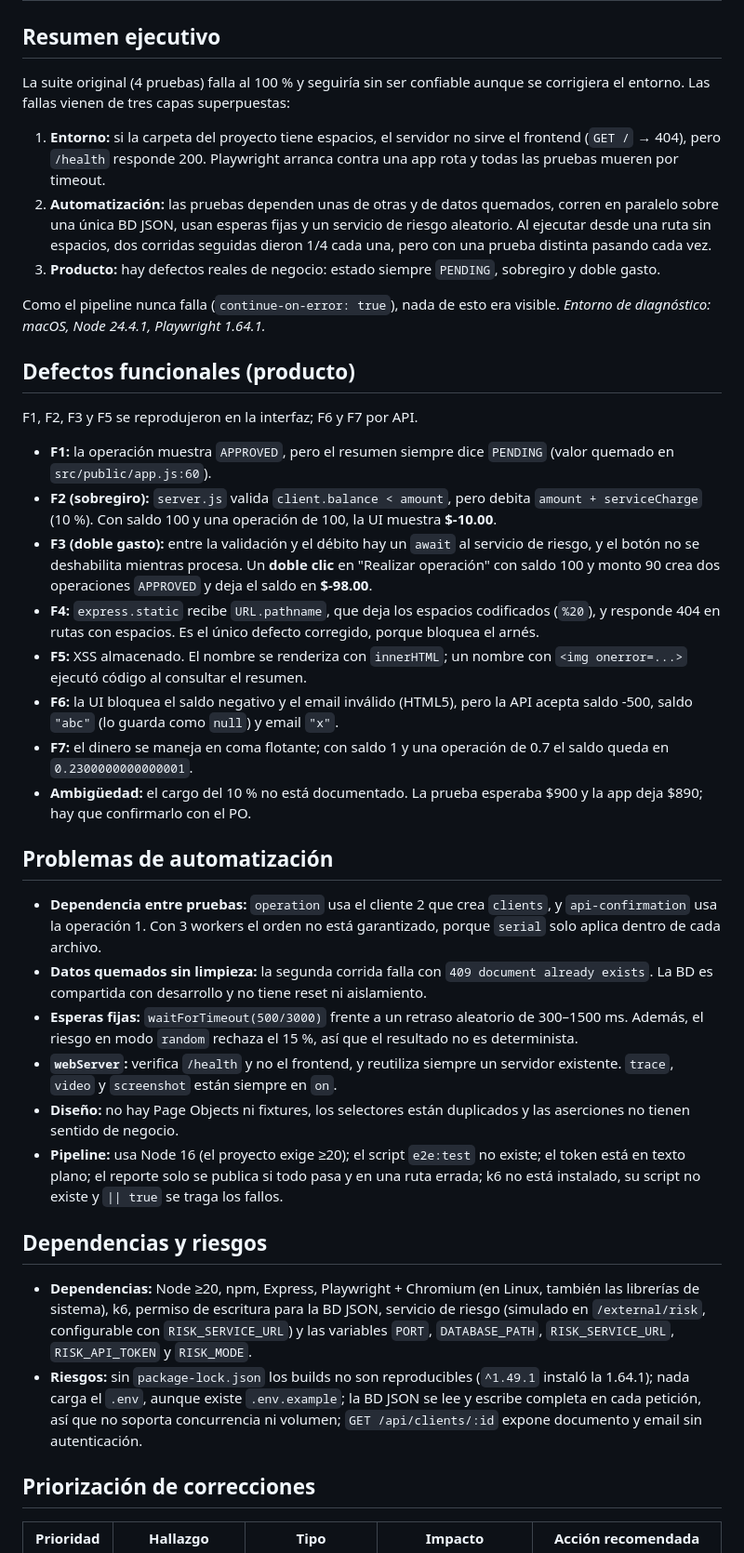
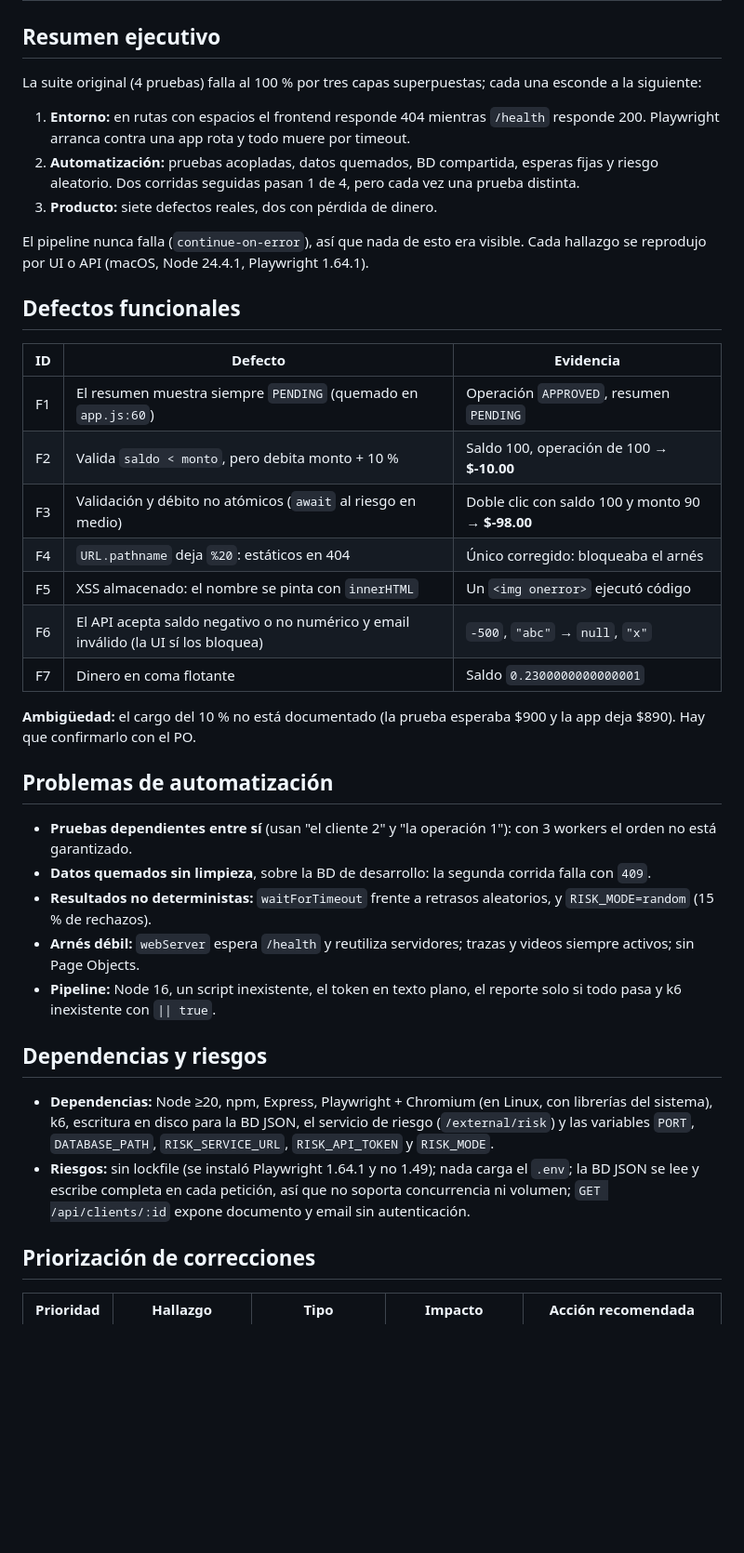
Before and after one commit to Lubc56/prueba-tecnica-lider-qe, a Markdown page: DIAGNOSTICO.md, the part around one of its changes. Shown at 93% size. Drawn GitHub-style; blank space fills up the shorter version.

Commit message:
Ajustes de la validacion final: hora de fin real, diagnostico a una pagina y proteccion de rama documentada
Hora de fin igual al ultimo commit con nota de lo hecho tras el cierre inicial; DIAGNOSTICO condensado sin repetir DECISIONES; proteccion de rama de main registrada como pendiente consciente.

Co-Authored-By: Claude Opus 5.5 <noreply@anthropic.com>

```diff
--- a/DIAGNOSTICO.md
+++ b/DIAGNOSTICO.md
@@ -2,40 +2,40 @@
 
 ## Resumen ejecutivo
 
-La suite original (4 pruebas) falla al 100 % y seguiría sin ser confiable aunque se corrigiera el entorno. Las fallas vienen de tres capas superpuestas:
+La suite original (4 pruebas) falla al 100 % por tres capas superpuestas; cada una esconde a la siguiente:
 
-1. **Entorno:** si la carpeta del proyecto tiene espacios, el servidor no sirve el frontend (`GET /` → 404), pero `/health` responde 200. Playwright arranca contra una app rota y todas las pruebas mueren por timeout.
-2. **Automatización:** las pruebas dependen unas de otras y de datos quemados, corren en paralelo sobre una única BD JSON, usan esperas fijas y un servicio de riesgo aleatorio. Al ejecutar desde una ruta sin espacios, dos corridas seguidas dieron 1/4 cada una, pero con una prueba distinta pasando cada vez.
-3. **Producto:** hay defectos reales de negocio: estado siempre `PENDING`, sobregiro y doble gasto.
+1. **Entorno:** en rutas con espacios el frontend responde 404 mientras `/health` responde 200. Playwright arranca contra una app rota y todo muere por timeout.
+2. **Automatización:** pruebas acopladas, datos quemados, BD compartida, esperas fijas y riesgo aleatorio. Dos corridas seguidas pasan 1 de 4, pero cada vez una prueba distinta.
+3. **Producto:** siete defectos reales, dos con pérdida de dinero.
 
-Como el pipeline nunca falla (`continue-on-error: true`), nada de esto era visible. *Entorno de diagnóstico: macOS, Node 24.4.1, Playwright 1.64.1.*
+El pipeline nunca falla (`continue-on-error`), así que nada de esto era visible. Cada hallazgo se reprodujo por UI o API (macOS, Node 24.4.1, Playwright 1.64.1).
 
-## Defectos funcionales (producto)
+## Defectos funcionales
 
-F1, F2, F3 y F5 se reprodujeron en la interfaz; F6 y F7 por API.
+| ID | Defecto | Evidencia |
+|---|---|---|
+| F1 | El resumen muestra siempre `PENDING` (quemado en `app.js:60`) | Operación `APPROVED`, resumen `PENDING` |
+| F2 | Valida `saldo < monto`, pero debita monto + 10 % | Saldo 100, operación de 100 → **$-10.00** |
+| F3 | Validación y débito no atómicos (`await` al riesgo en medio) | Doble clic con saldo 100 y monto 90 → **$-98.00** |
+| F4 | `URL.pathname` deja `%20`: estáticos en 404 | Único corregido: bloqueaba el arnés |
+| F5 | XSS almacenado: el nombre se pinta con `innerHTML` | Un `<img onerror>` ejecutó código |
+| F6 | El API acepta saldo negativo o no numérico y email inválido (la UI sí los bloquea) | `-500`, `"abc"` → `null`, `"x"` |
+| F7 | Dinero en coma flotante | Saldo `0.2300000000000001` |
 
-- **F1:** la operación muestra `APPROVED`, pero el resumen siempre dice `PENDING` (valor quemado en `src/public/app.js:60`).
-- **F2 (sobregiro):** `server.js` valida `client.balance < amount`, pero debita `amount + serviceCharge` (10 %). Con saldo 100 y una operación de 100, la UI muestra **$-10.00**.
-- **F3 (doble gasto):** entre la validación y el débito hay un `await` al servicio de riesgo, y el botón no se deshabilita mientras procesa. Un **doble clic** en "Realizar operación" con saldo 100 y monto 90 crea dos operaciones `APPROVED` y deja el saldo en **$-98.00**.
-- **F4:** `express.static` recibe `URL.pathname`, que deja los espacios codificados (`%20`), y responde 404 en rutas con espacios. Es el único defecto corregido, porque bloquea el arnés.
-- **F5:** XSS almacenado. El nombre se renderiza con `innerHTML`; un nombre con `<img onerror=...>` ejecutó código al consultar el resumen.
-- **F6:** la UI bloquea el saldo negativo y el email inválido (HTML5), pero la API acepta saldo -500, saldo `"abc"` (lo guarda como `null`) y email `"x"`.
-- **F7:** el dinero se maneja en coma flotante; con saldo 1 y una operación de 0.7 el saldo queda en `0.2300000000000001`.
-- **Ambigüedad:** el cargo del 10 % no está documentado. La prueba esperaba $900 y la app deja $890; hay que confirmarlo con el PO.
+**Ambigüedad:** el cargo del 10 % no está documentado (la prueba esperaba $900 y la app deja $890). Hay que confirmarlo con el PO.
 
 ## Problemas de automatización
 
-- **Dependencia entre pruebas:** `operation` usa el cliente 2 que crea `clients`, y `api-confirmation` usa la operación 1. Con 3 workers el orden no está garantizado, porque `serial` solo aplica dentro de cada archivo.
-- **Datos quemados sin limpieza:** la segunda corrida falla con `409 document already exists`. La BD es compartida con desarrollo y no tiene reset ni aislamiento.
-- **Esperas fijas:** `waitForTimeout(500/3000)` frente a un retraso aleatorio de 300–1500 ms. Además, el riesgo en modo `random` rechaza el 15 %, así que el resultado no es determinista.
-- **`webServer`:** verifica `/health` y no el frontend, y reutiliza siempre un servidor existente. `trace`, `video` y `screenshot` están siempre en `on`.
-- **Diseño:** no hay Page Objects ni fixtures, los selectores están duplicados y las aserciones no tienen sentido de negocio.
-- **Pipeline:** usa Node 16 (el proyecto exige ≥20); el script `e2e:test` no existe; el token está en texto plano; el reporte solo se publica si todo pasa y en una ruta errada; k6 no está instalado, su script no existe y `|| true` se traga los fallos.
+- **Pruebas dependientes entre sí** (usan "el cliente 2" y "la operación 1"): con 3 workers el orden no está garantizado.
+- **Datos quemados sin limpieza**, sobre la BD de desarrollo: la segunda corrida falla con `409`.
+- **Resultados no deterministas:** `waitForTimeout` frente a retrasos aleatorios, y `RISK_MODE=random` (15 % de rechazos).
+- **Arnés débil:** `webServer` espera `/health` y reutiliza servidores; trazas y videos siempre activos; sin Page Objects.
+- **Pipeline:** Node 16, un script inexistente, el token en texto plano, el reporte solo si todo pasa y k6 inexistente con `|| true`.
 
 ## Dependencias y riesgos
 
-- **Dependencias:** Node ≥20, npm, Express, Playwright + Chromium (en Linux, también las librerías de sistema), k6, permiso de escritura para la BD JSON, servicio de riesgo (simulado en `/external/risk`, configurable con `RISK_SERVICE_URL`) y las variables `PORT`, `DATABASE_PATH`, `RISK_SERVICE_URL`, `RISK_API_TOKEN` y `RISK_MODE`.
-- **Riesgos:** sin `package-lock.json` los builds no son reproducibles (`^1.49.1` instaló la 1.64.1); nada carga el `.env`, aunque existe `.env.example`; la BD JSON se lee y escribe completa en cada petición, así que no soporta concurrencia ni volumen; `GET /api/clients/:id` expone documento y email sin autenticación.
+- **Dependencias:** Node ≥20, npm, Express, Playwright + Chromium (en Linux, con librerías del sistema), k6, escritura en disco para la BD JSON, el servicio de riesgo (`/external/risk`) y las variables `PORT`, `DATABASE_PATH`, `RISK_SERVICE_URL`, `RISK_API_TOKEN` y `RISK_MODE`.
+- **Riesgos:** sin lockfile (se instaló Playwright 1.64.1 y no 1.49); nada carga el `.env`; la BD JSON se lee y escribe completa en cada petición, así que no soporta concurrencia ni volumen; `GET /api/clients/:id` expone documento y email sin autenticación.
 
 ## Priorización de correcciones
 
```
Also changed, not shown: other parts of DIAGNOSTICO.md (+7 -8 lines), DECISIONES.md (+4 -1 lines), README.md (+1 -1 lines).
